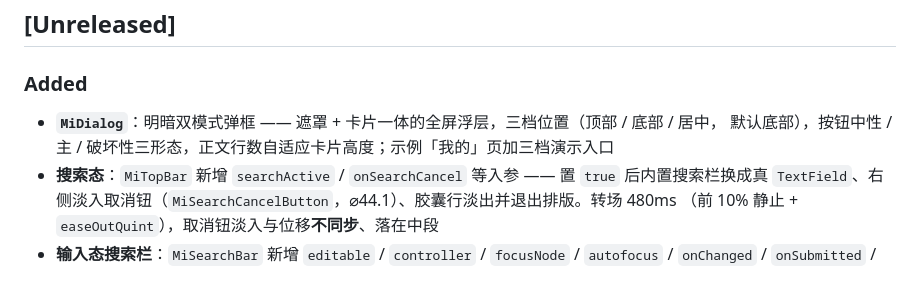
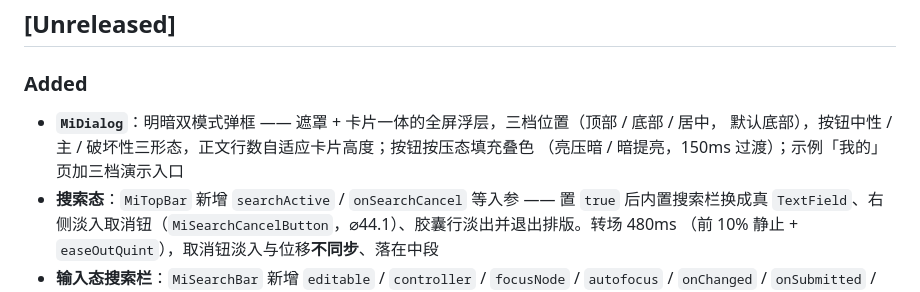
Before and after one commit to yearhe9900/mi_like_ui, a Markdown page: CHANGELOG.md, the part around the change. Drawn GitHub-style.

```diff
--- a/CHANGELOG.md
+++ b/CHANGELOG.md
@@ -9,7 +9,8 @@
 ### Added
 
 - **`MiDialog`**：明暗双模式弹框 —— 遮罩 + 卡片一体的全屏浮层，三档位置（顶部 / 底部 / 居中，
-  默认底部），按钮中性 / 主 / 破坏性三形态，正文行数自适应卡片高度；示例「我的」页加三档演示入口
+  默认底部），按钮中性 / 主 / 破坏性三形态，正文行数自适应卡片高度；按钮按压态填充叠色
+  （亮压暗 / 暗提亮，150ms 过渡）；示例「我的」页加三档演示入口
 - **搜索态**：`MiTopBar` 新增 `searchActive` / `onSearchCancel` 等入参 —— 置 `true` 后内置搜索栏换成真
   `TextField`、右侧淡入取消钮（`MiSearchCancelButton`，⌀44.1）、胶囊行淡出并退出排版。转场 480ms
   （前 10% 静止 + `easeOutQuint`），取消钮淡入与位移**不同步**、落在中段
```
Also changed, not shown: README.md (+7 -0 lines), doc/preview/dialog_pressed_dark.png (added), doc/preview/dialog_pressed_light.png (added), 5 other files.
